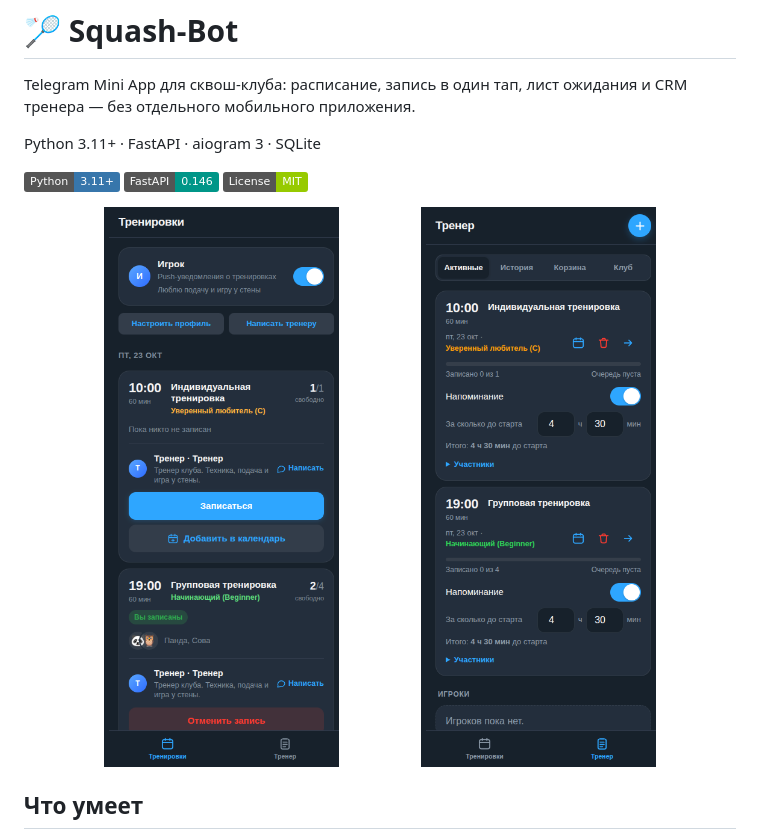
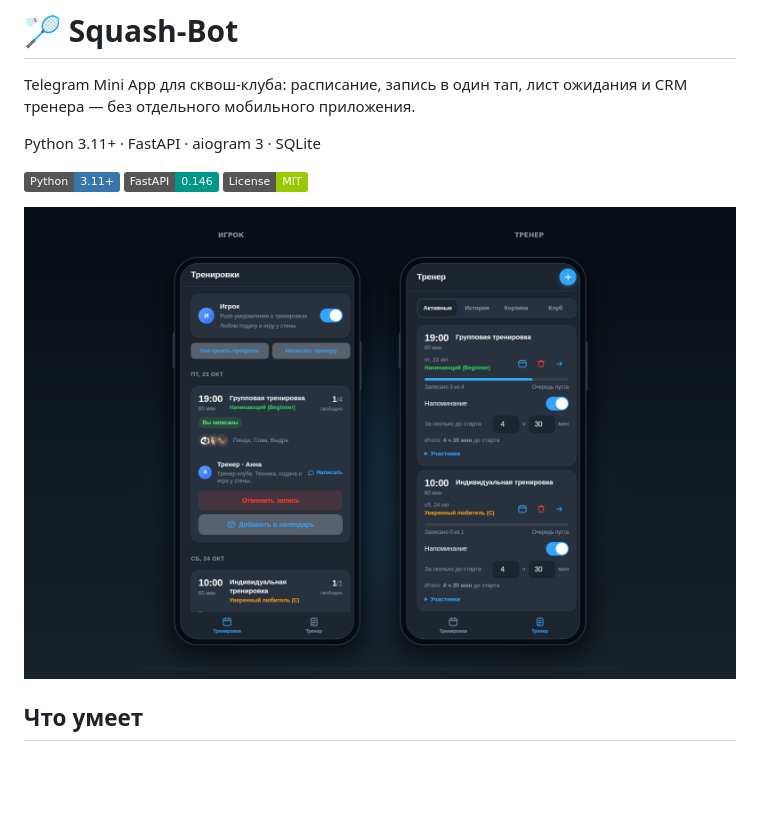
Before and after one commit to difp/sqassit, a Markdown page: README.md, the part around the change. GitHub-like rendering; pictures changed too: docs/screenshots/coach.png, docs/screenshots/hero.png (added), docs/screenshots/player.png; badges without logos; blank space fills up the shorter version.

Commit message:
docs: add phone mockup hero screenshots

```diff
--- a/README.md
+++ b/README.md
@@ -10,8 +10,7 @@ Python 3.11+ · FastAPI · aiogram 3 · SQLite
 ![License](https://img.shields.io/badge/License-MIT-green)
 
 <p align="center">
-  <img src="docs/screenshots/player.png" alt="Расписание игрока" width="44%">
-  <img src="docs/screenshots/coach.png" alt="Панель тренера" width="44%">
+  <img src="docs/screenshots/hero.png" alt="Squash-Bot: расписание игрока и панель тренера" width="100%">
 </p>
 
 ## Что умеет
```
